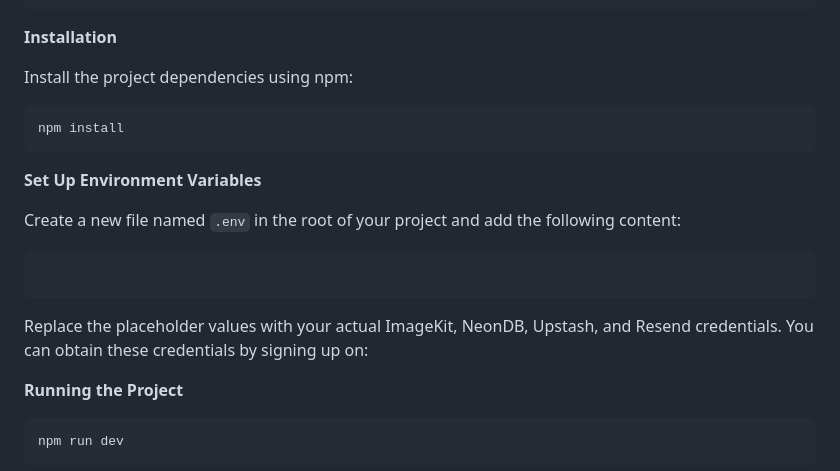
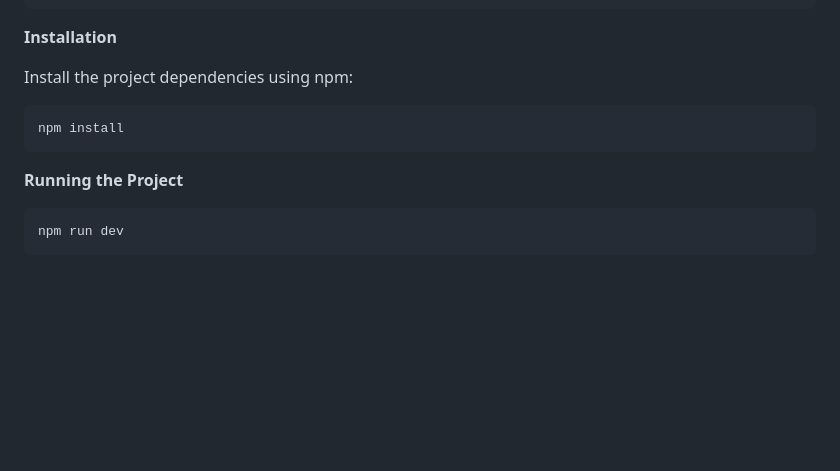
Before and after one commit to basedhound/ai-resume-checker_puter, a Markdown page: README.md, the part around the change. Drawn GitHub-style; blank space fills up the shorter version.

````diff
--- a/README.md
+++ b/README.md
@@ -105,16 +105,6 @@ Install the project dependencies using npm:
 npm install
 ```
 
-**Set Up Environment Variables**
-
-Create a new file named `.env` in the root of your project and add the following content:
-
-```env
-
-```
-
-Replace the placeholder values with your actual ImageKit, NeonDB, Upstash, and Resend credentials. You can obtain these credentials by signing up on:
-
 **Running the Project**
 
 ```bash
````
